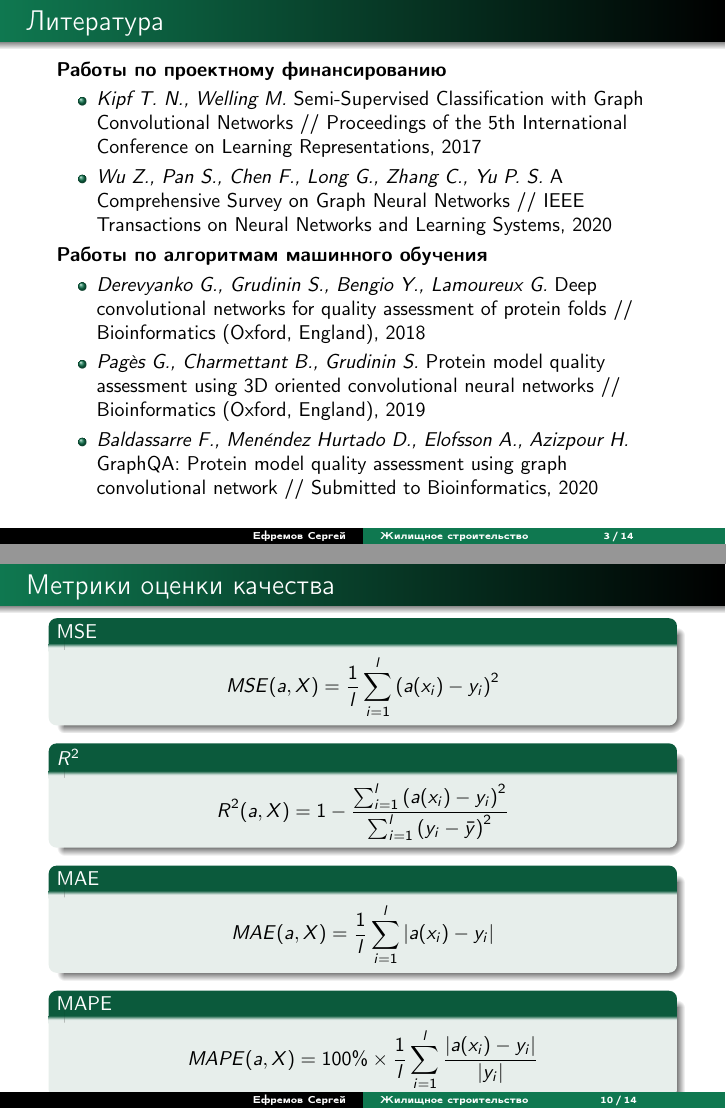
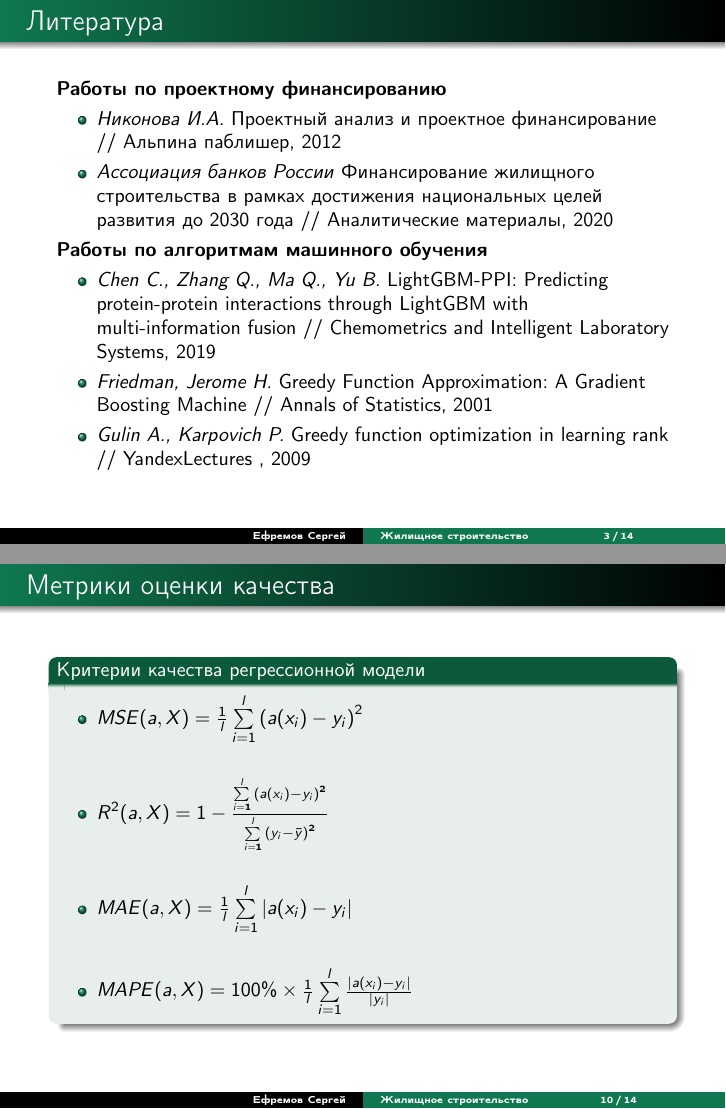
Before and after one commit to eser1303/NIR_MAG, LaTeX slides (Efremov_Slides.tex): pages 3 and 10 of 14, joined at a grey line. Compiled offline with pdfLaTeX; the source files are stored in an older character set and shown here as Unicode.

Commit message:
Slides finished

```diff
--- a/Efremov_Slides.tex
+++ b/Efremov_Slides.tex
@@ -77,16 +77,19 @@
 \begin{frame}{Литература}
 	\textbf{Работы по проектному финансированию}
 	\begin{itemize}
-		\item \textit{Kipf T. N., Welling M.} Semi-Supervised Classification with Graph Convolutional Networks // Proceedings of the 5th International Conference on Learning Representations, 2017
-		\item \textit{Wu Z., Pan S., Chen F., Long G., Zhang C., Yu P. S.} A Comprehensive Survey on Graph Neural Networks // IEEE Transactions on Neural Networks and Learning Systems, 2020
+		\item \textit{Никонова И.А.} Проектный анализ и проектное финансирование // Альпина паблишер, 2012
+		\item \textit{Ассоциация банков России} Финансирование жилищного
+		строительства в рамках достижения
+		национальных целей развития
+		до 2030 года // Аналитические материалы, 2020
 	\end{itemize}
 
 	\textbf{Работы по алгоритмам машинного обучения }
 	\begin{itemize}
-		\item \textit{Derevyanko G., Grudinin S., Bengio Y., Lamoureux G.} Deep convolutional networks for quality assessment of protein folds // Bioinformatics (Oxford, England), 2018
-		\item \textit{Pag{\`e}s G., Charmettant B., Grudinin S.} Protein model quality assessment using 3D oriented convolutional neural networks // Bioinformatics (Oxford, England), 2019
+		\item \textit{Chen C., Zhang Q., Ma Q., Yu B.} LightGBM-PPI: Predicting protein-protein interactions through LightGBM with multi-information fusion // Chemometrics and Intelligent Laboratory Systems, 2019
+		\item \textit{Friedman, Jerome H.} Greedy Function Approximation: A Gradient Boosting Machine // Annals of Statistics, 2001
 
-		\item \textit{Baldassarre F., Men{\'e}ndez Hurtado D., Elofsson A., Azizpour H. } GraphQA: Protein model quality assessment using graph convolutional network // Submitted to Bioinformatics, 2020
+		\item \textit{Gulin A., Karpovich P.} Greedy function optimization in learning rank // YandexLectures , 2009
 	\end{itemize}
 \end{frame}
 %-----------------------------------------------------------------------------------------------------
@@ -194,29 +197,26 @@
 
 \begin{frame}{Метрики оценки качества}
 
-	\begin{block}{MSE}
-		$$
+	\begin{block}{Критерии качества регрессионной модели}
+		\begin{itemize}
+		\setlength\itemsep{1,5em}
+		\item$
 			MSE(a, X) = \frac{1}{l}\sum\limits_{i=1}^{l}{(a(x_i)-y_i)}^2
-		$$
-	\end{block}
+		$
 
-	\begin{block}{$R^2$}
-		$$
-		R^2(a, X) = 1 - \frac{\sum_{i=1}^{l}{(a(x_i)-y_i)}^2}{\sum_{i=1}^{l}{(y_i-\bar{y})}^2}
-		$$
-	\end{block}
+	\item$
+		R^2(a, X) = 1 - \frac{\sum\limits_{i=1}^{l}{(a(x_i)-y_i)}^2}{\sum\limits_{i=1}^{l}{(y_i-\bar{y})}^2}
+		$
 
-	\begin{block}{MAE}
-		$$
+	\item$
 		MAE(a,X) = \frac{1}{l}\sum\limits_{i=1}^{l}|a(x_i)-y_i|
-		$$
-	\end{block}
+		$
 
-	\begin{block}{MAPE}
-		$$
+	\item$
 		MAPE(a, X) = 100\% \times \frac{1}{l}\sum\limits_{i=1}^{l}\frac{|a(x_i)-y_i|}{|y_i|}
-		$$
-	\end{block}
+		$
+\end{itemize}
+\end{block}
 \end{frame}
 
 
```
Also changed, not shown: Efremov_Slides.pdf, Efremov_Slides.tex (18 more changed lines), 3 other files.
